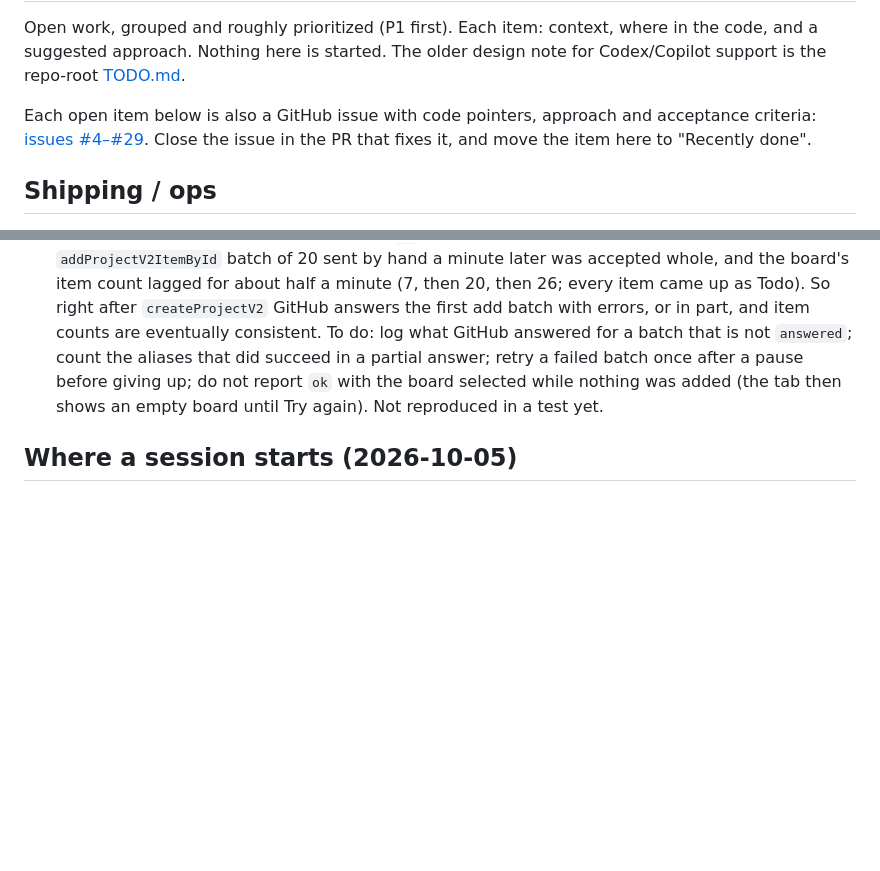
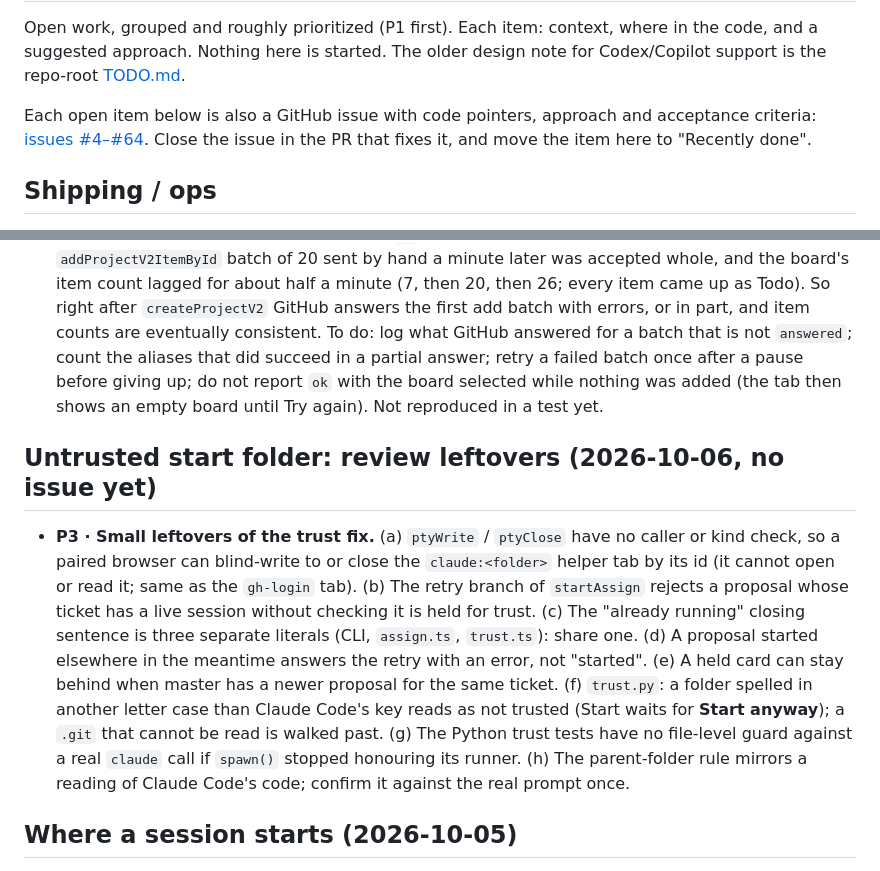
Before and after one commit to amntoppo/MasterDeck-Terminal, a Markdown page: docs/TODO.md, 2 parts joined by grey strips. Drawn GitHub-style; blank space fills up the shorter version.

Commit message:
TODO: issues now run to #64; leftovers of the trust fix
Co-Authored-By: Claude Opus 5.5 <noreply@anthropic.com>

```diff
--- a/docs/TODO.md
+++ b/docs/TODO.md
@@ -5,7 +5,7 @@ a suggested approach. Nothing here is started. The older design note for Codex/C
 the repo-root [TODO.md](../TODO.md).
 
 Each open item below is also a GitHub issue with code pointers, approach and acceptance criteria:
-[issues #4–#29](https://github.com/amntoppo/MasterDeck-Terminal/issues). Close the issue in the PR that
+[issues #4–#64](https://github.com/amntoppo/MasterDeck-Terminal/issues). Close the issue in the PR that
 fixes it, and move the item here to "Recently done".
 
 ## Shipping / ops
@@ -268,6 +268,21 @@ fixes it, and move the item here to "Recently done".
   once after a pause before giving up; do not report `ok` with the board selected while nothing was
   added (the tab then shows an empty board until Try again). Not reproduced in a test yet.
 
+## Untrusted start folder: review leftovers (2026-10-06, no issue yet)
+
+- **P3 · Small leftovers of the trust fix.** (a) `ptyWrite` / `ptyClose` have no caller or kind
+  check, so a paired browser can blind-write to or close the `claude:<folder>` helper tab by its id
+  (it cannot open or read it; same as the `gh-login` tab). (b) The retry branch of `startAssign`
+  rejects a proposal whose ticket has a live session without checking it is held for trust. (c) The
+  "already running" closing sentence is three separate literals (CLI, `assign.ts`, `trust.ts`): share
+  one. (d) A proposal started elsewhere in the meantime answers the retry with an error, not
+  "started". (e) A held card can stay behind when master has a newer proposal for the same ticket.
+  (f) `trust.py`: a folder spelled in another letter case than Claude Code's key reads as not
+  trusted (Start waits for **Start anyway**); a `.git` that cannot be read is walked past. (g) The
+  Python trust tests have no file-level guard against a real `claude` call if `spawn()` stopped
+  honouring its runner. (h) The parent-folder rule mirrors a reading of Claude Code's code; confirm
+  it against the real prompt once.
+
 ## Where a session starts (2026-10-05)
 
 - **P2 · Trust: the first real run** (2026-10-06). The untrusted-folder flow was checked with fake
```
Also changed, not shown: other parts of docs/TODO.md (+1 -1 lines).
